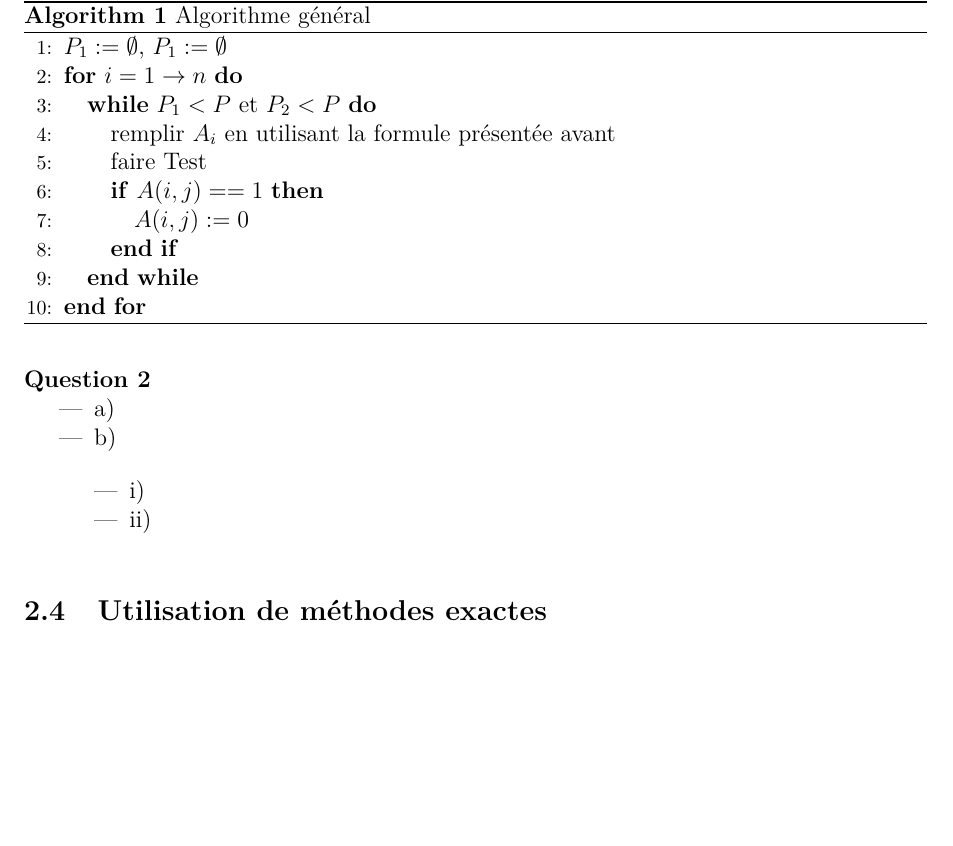
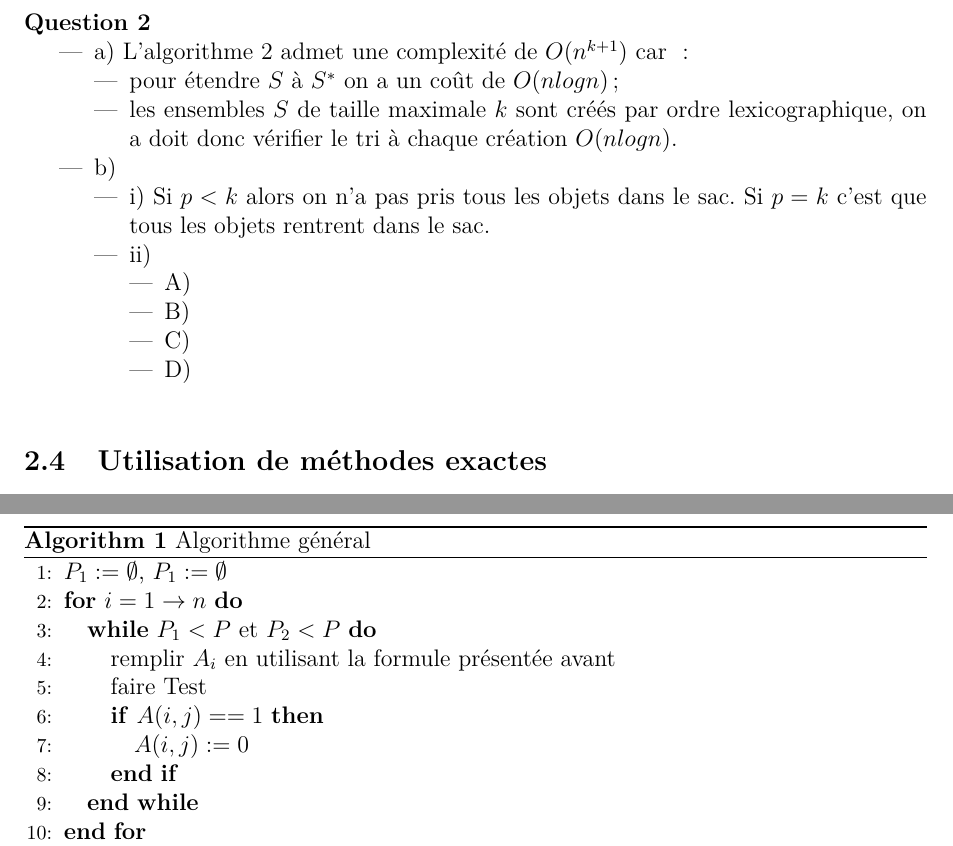
Before and after one commit to wilbefast/TP_Methodes_Approches, a LaTeX paper (rapport/rapportProjet.tex, which reads rapport/ex6.tex): part of page 11 of 24 before the commit and two parts of pages 11 and 12 of 24 after it, the two joined at a grey line, cut so that both start at the same text, the shorter picture padded with empty space. Compiled offline with pdfLaTeX.

Commit message:
ajouts exos6

```diff
--- a/rapport/ex6.tex
+++ b/rapport/ex6.tex
@@ -10,11 +10,22 @@ $\frac{1}{S} \leqslant \frac{2}{B}$ et donc $\frac{S^{*}}{S} \leqslant 2$.
 
 \paragraph{Question 2}
 \begin{itemize}
-\item a)
+\item a) L'algorithme $2$ admet une complexité de $O(n^{k+1})$ car ~:
+\begin{itemize}
+\item pour étendre $S$ à $S^*$ on a un coût de $O(nlogn)$~;
+\item les ensembles $S$ de taille maximale $k$ sont créés par ordre lexicographique, on a
+doit donc vérifier le tri à chaque création $O(nlogn)$.
+\end{itemize}
 \item b)
-
 \begin{itemize}
-\item i)
+\item i) Si $p < k$ alors on n'a pas pris tous les objets dans le
+sac. Si $p = k$ c'est que tous les objets rentrent dans le sac.
 \item ii)
+\begin{itemize}
+\item A)
+\item B)
+\item C)
+\item D)
 \end{itemize}
 \end{itemize}
+\end{itemize}
```
